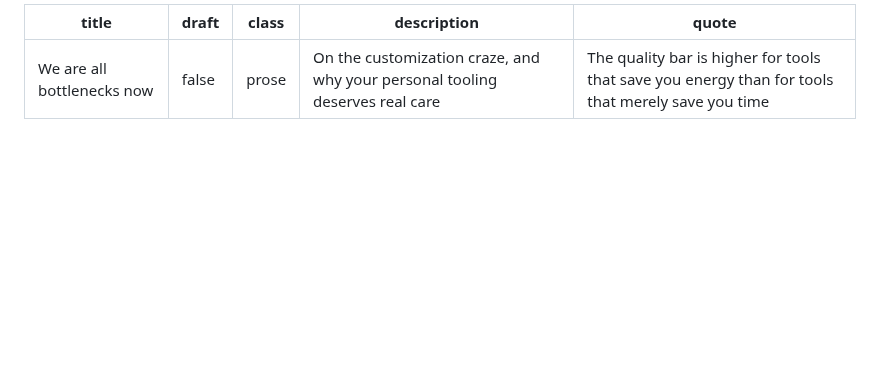
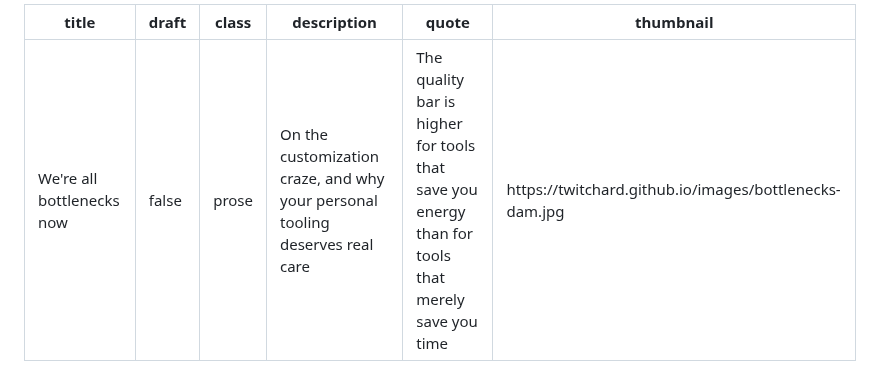
Before and after one commit to twitchard/blog, a Markdown page: posts/2026-05-15-were-all-bottlenecks-now.md, the part around the change. Rendered like a GitHub page; blank space fills up the shorter version.

Commit message:
Use contracted title 'We're all bottlenecks now', add thumbnail image

```diff
--- a/posts/2026-05-15-we-are-all-bottlenecks-now.md
+++ b/posts/2026-05-15-were-all-bottlenecks-now.md
@@ -1,9 +1,10 @@
 ---
-title: "We are all bottlenecks now"
+title: "We're all bottlenecks now"
 draft: false
 class: prose
 description: "On the customization craze, and why your personal tooling deserves real care"
 quote: "The quality bar is higher for tools that save you energy than for tools that merely save you time"
+thumbnail: "https://twitchard.github.io/images/bottlenecks-dam.jpg"
 ---
 
 <img src="../images/dropCapY.jpeg" class="dropCap" alt="Y" />our agents need you.
```
Also changed, not shown: images/bottlenecks-dam.jpg (added).
